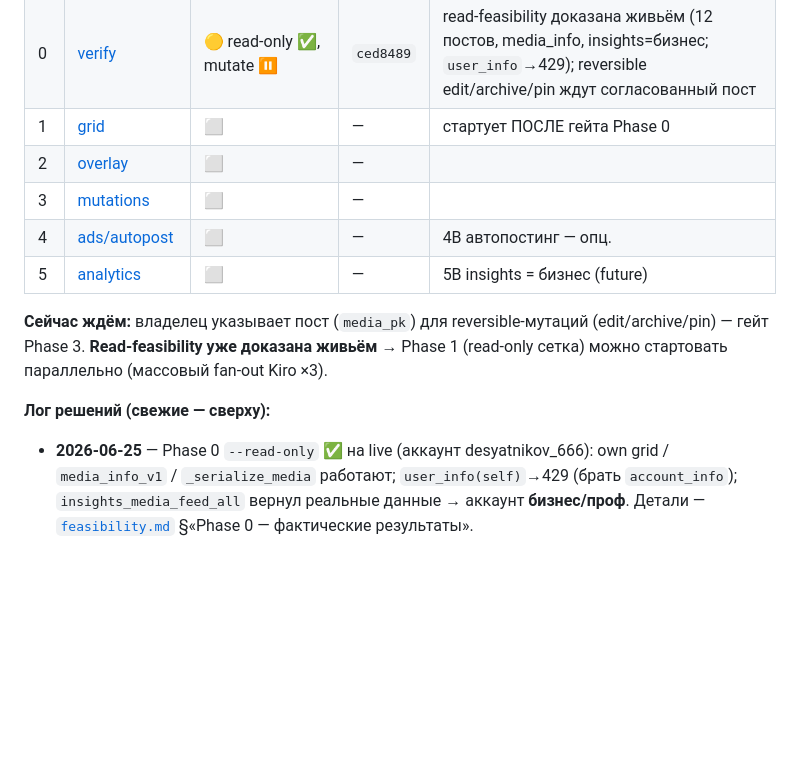
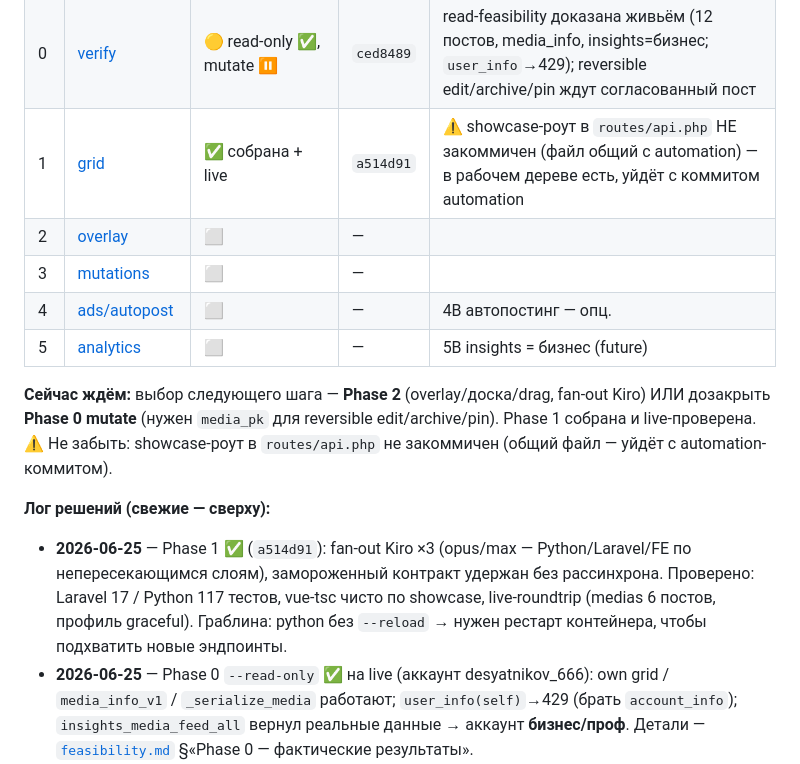
Before and after one commit to olegopro/insta-pilot, a Markdown page: docs/showcase/README.md, the part around the change. Drawn GitHub-style; blank space fills up the shorter version.

Commit message:
docs(showcase): Phase 1 ✅ в state-трекере (a514d91)
- Отметил Phase 1 собранной и live-проверенной
- Зафиксировал предупреждение: showcase-роут в routes/api.php не закоммичен (общий с automation)
- Лог решений: fan-out Kiro ×3, граблина python --reload

```diff
--- a/docs/showcase/README.md
+++ b/docs/showcase/README.md
@@ -28,17 +28,18 @@
 |---|------|--------|--------|--------------------------|
 | — | Паутина доков | ✅ закоммичена | `ce33d60` | — |
 | 0 | [verify](phases/phase-0-verify.md) | 🟡 read-only ✅, mutate ⏸ | `ced8489` | read-feasibility доказана живьём (12 постов, media_info, insights=бизнес; `user_info`→429); reversible edit/archive/pin ждут согласованный пост |
-| 1 | [grid](phases/phase-1-grid.md) | ⬜ | — | стартует ПОСЛЕ гейта Phase 0 |
+| 1 | [grid](phases/phase-1-grid.md) | ✅ собрана + live | `a514d91` | ⚠ showcase-роут в `routes/api.php` НЕ закоммичен (файл общий с automation) — в рабочем дереве есть, уйдёт с коммитом automation |
 | 2 | [overlay](phases/phase-2-overlay.md) | ⬜ | — | |
 | 3 | [mutations](phases/phase-3-mutations.md) | ⬜ | — | |
 | 4 | [ads/autopost](phases/phase-4-ads-autopost.md) | ⬜ | — | 4B автопостинг — опц. |
 | 5 | [analytics](phases/phase-5-analytics.md) | ⬜ | — | 5B insights = бизнес (future) |
 
-**Сейчас ждём:** владелец указывает пост (`media_pk`) для reversible-мутаций (edit/archive/pin) — гейт
-Phase 3. **Read-feasibility уже доказана живьём** → Phase 1 (read-only сетка) можно стартовать параллельно
-(массовый fan-out Kiro ×3).
+**Сейчас ждём:** выбор следующего шага — **Phase 2** (overlay/доска/drag, fan-out Kiro) ИЛИ дозакрыть
+**Phase 0 mutate** (нужен `media_pk` для reversible edit/archive/pin). Phase 1 собрана и live-проверена.
+⚠ Не забыть: showcase-роут в `routes/api.php` не закоммичен (общий файл — уйдёт с automation-коммитом).
 
 **Лог решений (свежие — сверху):**
+- **2026-06-25** — Phase 1 ✅ (`a514d91`): fan-out Kiro ×3 (opus/max — Python/Laravel/FE по непересекающимся слоям), замороженный контракт удержан без рассинхрона. Проверено: Laravel 17 / Python 117 тестов, vue-tsc чисто по showcase, live-roundtrip (medias 6 постов, профиль graceful). Граблина: python без `--reload` → нужен рестарт контейнера, чтобы подхватить новые эндпоинты.
 - **2026-06-25** — Phase 0 `--read-only` ✅ на live (аккаунт desyatnikov_666): own grid / `media_info_v1` / `_serialize_media` работают; `user_info(self)`→429 (брать `account_info`); `insights_media_feed_all` вернул реальные данные → аккаунт **бизнес/проф**. Детали — [`feasibility.md`](feasibility.md) §«Phase 0 — фактические результаты».
 - **2026-06-25** — коммиты: `ce33d60` `docs(showcase)` (паутина + трекер), `ced8489` `chore(showcase)` (Phase 0 verify-скрипт); стейджились строго showcase-пути, параллельная automation-работа не затронута.
 - **2026-06-25** — процесс: ветка одна (`main`), коммиты группами scope `showcase`; состояние плана ведётся в этом разделе (для продолжения в новых чатах).
```
